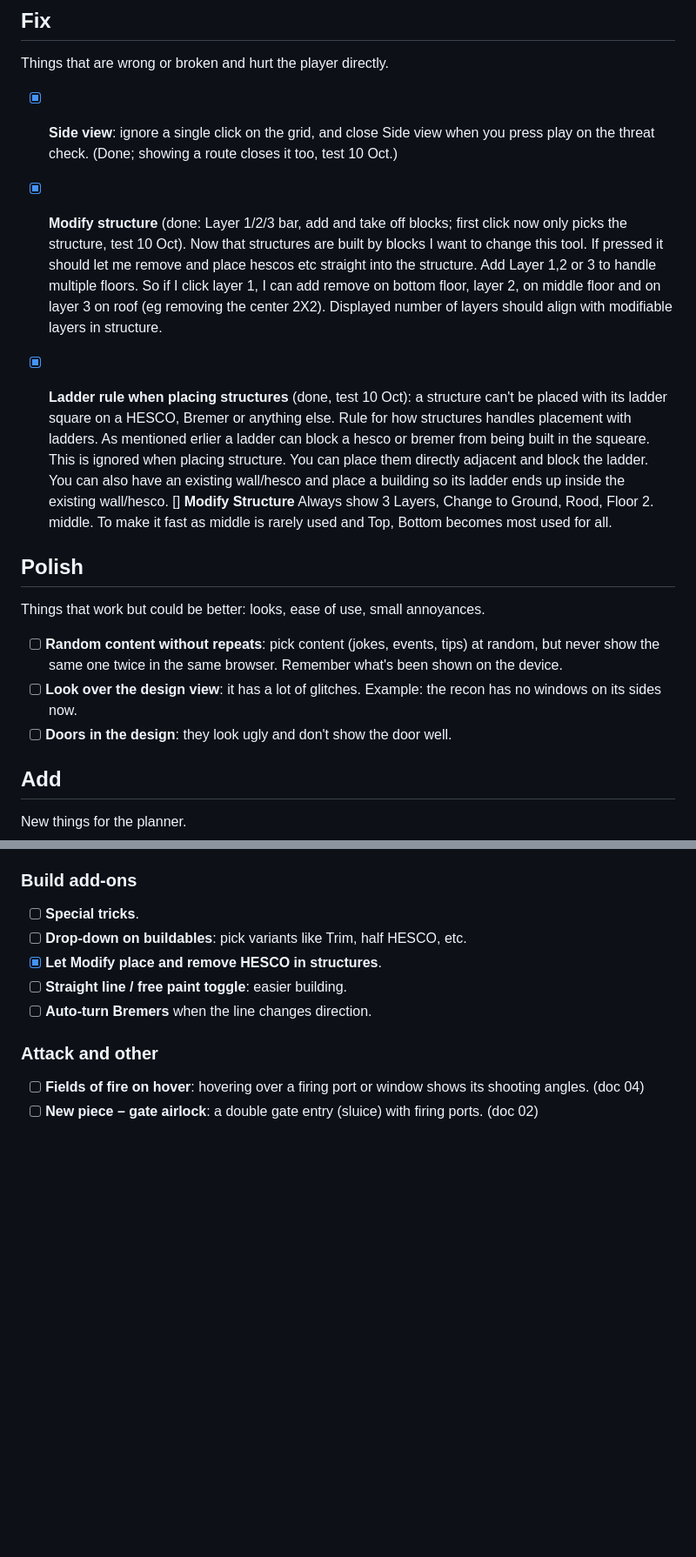
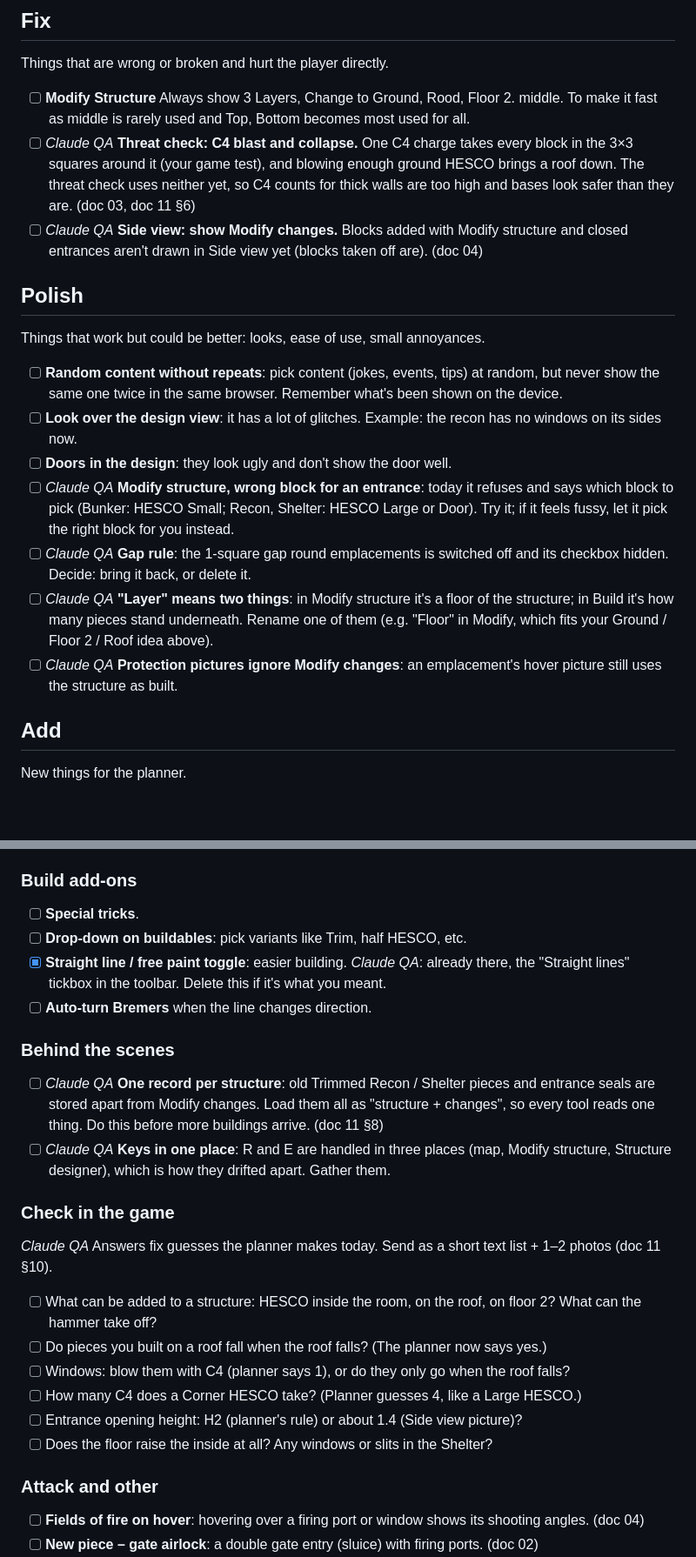
Before and after one commit to Snurras/wardogs-planner, a Markdown page: 09_TODO.md, 2 parts joined by grey strips. Shown at 87% size. Rendered like a GitHub page; blank space fills up the shorter version.

Commit message:
To-do: add open items from the Claude QA check, clear released items
Co-Authored-By: Claude Opus 5.5 <noreply@anthropic.com>
Claude-Session: https://claude.ai/code/session_01SvgSwzUmjcqjsaNYc7SPw4

```diff
--- a/09_TODO.md
+++ b/09_TODO.md
@@ -6,13 +6,9 @@ The Base Defender mini-game has its own doc: [10_BASE_DEFENDER.md](10_BASE_DEFEN
 ## Fix
 Things that are wrong or broken and hurt the player directly.
 
-- [x] **Side view**: ignore a single click on the grid, and close Side view when you press play on the threat check. (Done; showing a route closes it too, test 10 Oct.)
-- [x] **Modify structure** (done: Layer 1/2/3 bar, add and take off blocks; first click now only picks the structure, test 10 Oct). Now that structures are built by blocks I want to change this tool. If pressed it should let me remove and place hescos etc straight into the structure. Add Layer 1,2 or 3 to handle multiple floors. So if I click layer 1, I can add remove on bottom floor, layer 2, on middle floor and on layer 3 on roof (eg removing the center 2X2). Displayed number of layers should align with modifiable layers in structure.
-
-
-- [x] **Ladder rule when placing structures** (done, test 10 Oct): a structure can't be placed with its ladder square on a HESCO, Bremer or anything else.
-  Rule for how structures handles placement with ladders. As mentioned erlier a ladder can block a hesco or bremer from being built in the squeare. This is ignored when placing structure. You can place them directly adjacent and block the ladder. You can also have an existing wall/hesco and place a building so its ladder ends up inside the existing wall/hesco.
-  [] **Modify Structure** Always show 3 Layers, Change to Ground, Rood, Floor 2. middle. To make it fast as middle is rarely used and Top, Bottom becomes most used for all.
+- [ ] **Modify Structure** Always show 3 Layers, Change to Ground, Rood, Floor 2. middle. To make it fast as middle is rarely used and Top, Bottom becomes most used for all.
+- [ ] *Claude QA* **Threat check: C4 blast and collapse.** One C4 charge takes every block in the 3×3 squares around it (your game test), and blowing enough ground HESCO brings a roof down. The threat check uses neither yet, so C4 counts for thick walls are too high and bases look safer than they are. (doc 03, doc 11 §6)
+- [ ] *Claude QA* **Side view: show Modify changes.** Blocks added with Modify structure and closed entrances aren't drawn in Side view yet (blocks taken off are). (doc 04)
 
 ## Polish
 Things that work but could be better: looks, ease of use, small annoyances.
@@ -20,6 +16,10 @@ Things that work but could be better: looks, ease of use, small annoyances.
 - [ ] **Random content without repeats**: pick content (jokes, events, tips) at random, but never show the same one twice in the same browser. Remember what's been shown on the device.
 - [ ] **Look over the design view**: it has a lot of glitches. Example: the recon has no windows on its sides now.
 - [ ] **Doors in the design**: they look ugly and don't show the door well.
+- [ ] *Claude QA* **Modify structure, wrong block for an entrance**: today it refuses and says which block to pick (Bunker: HESCO Small; Recon, Shelter: HESCO Large or Door). Try it; if it feels fussy, let it pick the right block for you instead.
+- [ ] *Claude QA* **Gap rule**: the 1-square gap round emplacements is switched off and its checkbox hidden. Decide: bring it back, or delete it.
+- [ ] *Claude QA* **"Layer" means two things**: in Modify structure it's a floor of the structure; in Build it's how many pieces stand underneath. Rename one of them (e.g. "Floor" in Modify, which fits your Ground / Floor 2 / Roof idea above).
+- [ ] *Claude QA* **Protection pictures ignore Modify changes**: an emplacement's hover picture still uses the structure as built.
 
 ## Add
 New things for the planner.
@@ -35,9 +35,21 @@ New things for the planner.
 ### Build add-ons
 - [ ] **Special tricks**.
 - [ ] **Drop-down on buildables**: pick variants like Trim, half HESCO, etc.
-- [x] **Let Modify place and remove HESCO in structures**.
-- [ ] **Straight line / free paint toggle**: easier building.
+- [x] **Straight line / free paint toggle**: easier building. *Claude QA*: already there, the "Straight lines" tickbox in the toolbar. Delete this if it's what you meant.
 - [ ] **Auto-turn Bremers** when the line changes direction.
+
+### Behind the scenes
+- [ ] *Claude QA* **One record per structure**: old Trimmed Recon / Shelter pieces and entrance seals are stored apart from Modify changes. Load them all as "structure + changes", so every tool reads one thing. Do this before more buildings arrive. (doc 11 §8)
+- [ ] *Claude QA* **Keys in one place**: R and E are handled in three places (map, Modify structure, Structure designer), which is how they drifted apart. Gather them.
+
+### Check in the game
+*Claude QA* Answers fix guesses the planner makes today. Send as a short text list + 1–2 photos (doc 11 §10).
+- [ ] What can be added to a structure: HESCO inside the room, on the roof, on floor 2? What can the hammer take off?
+- [ ] Do pieces you built on a roof fall when the roof falls? (The planner now says yes.)
+- [ ] Windows: blow them with C4 (planner says 1), or do they only go when the roof falls?
+- [ ] How many C4 does a Corner HESCO take? (Planner guesses 4, like a Large HESCO.)
+- [ ] Entrance opening height: H2 (planner's rule) or about 1.4 (Side view picture)?
+- [ ] Does the floor raise the inside at all? Any windows or slits in the Shelter?
 
 ### Attack and other
 - [ ] **Fields of fire on hover**: hovering over a firing port or window shows its shooting angles. (doc 04)
```
